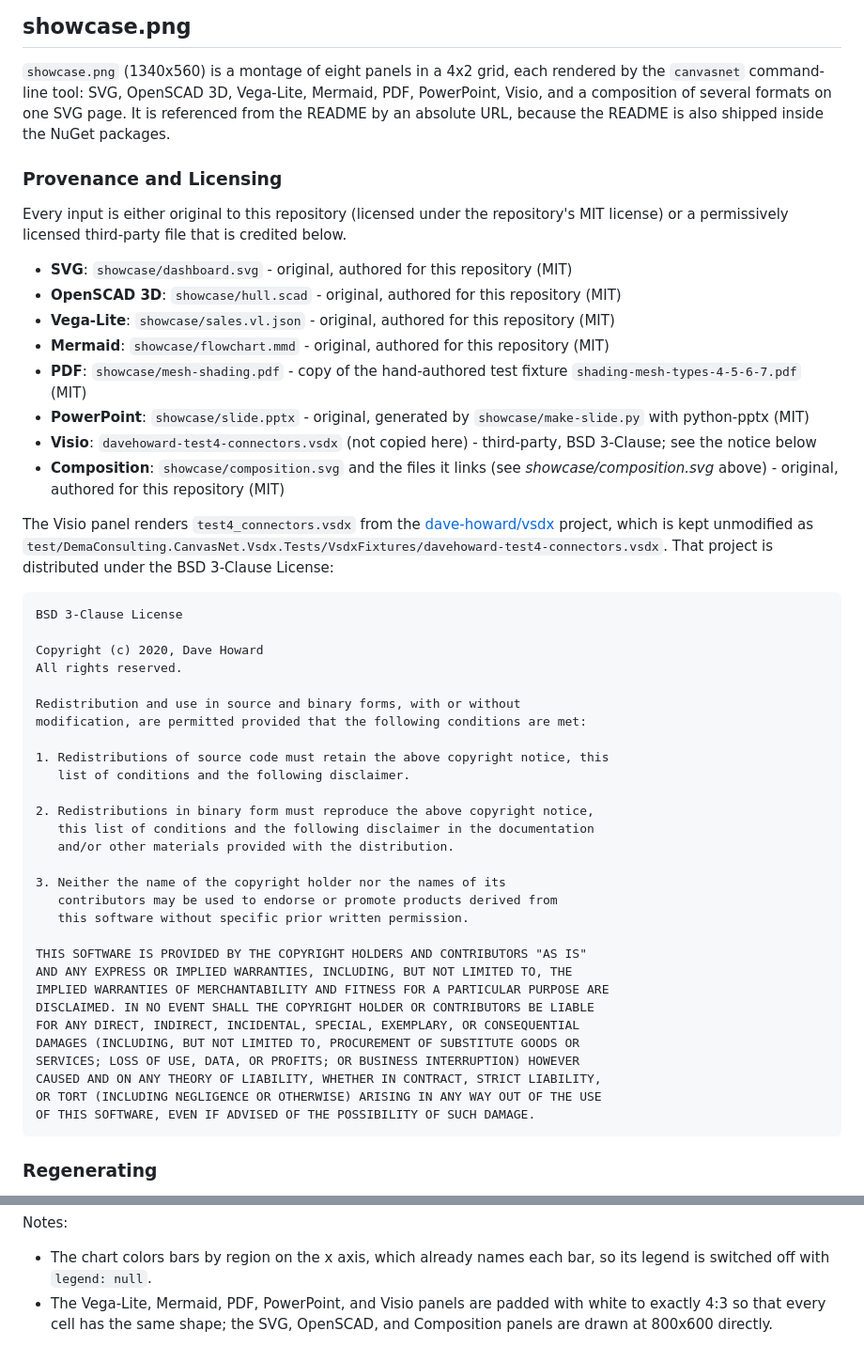
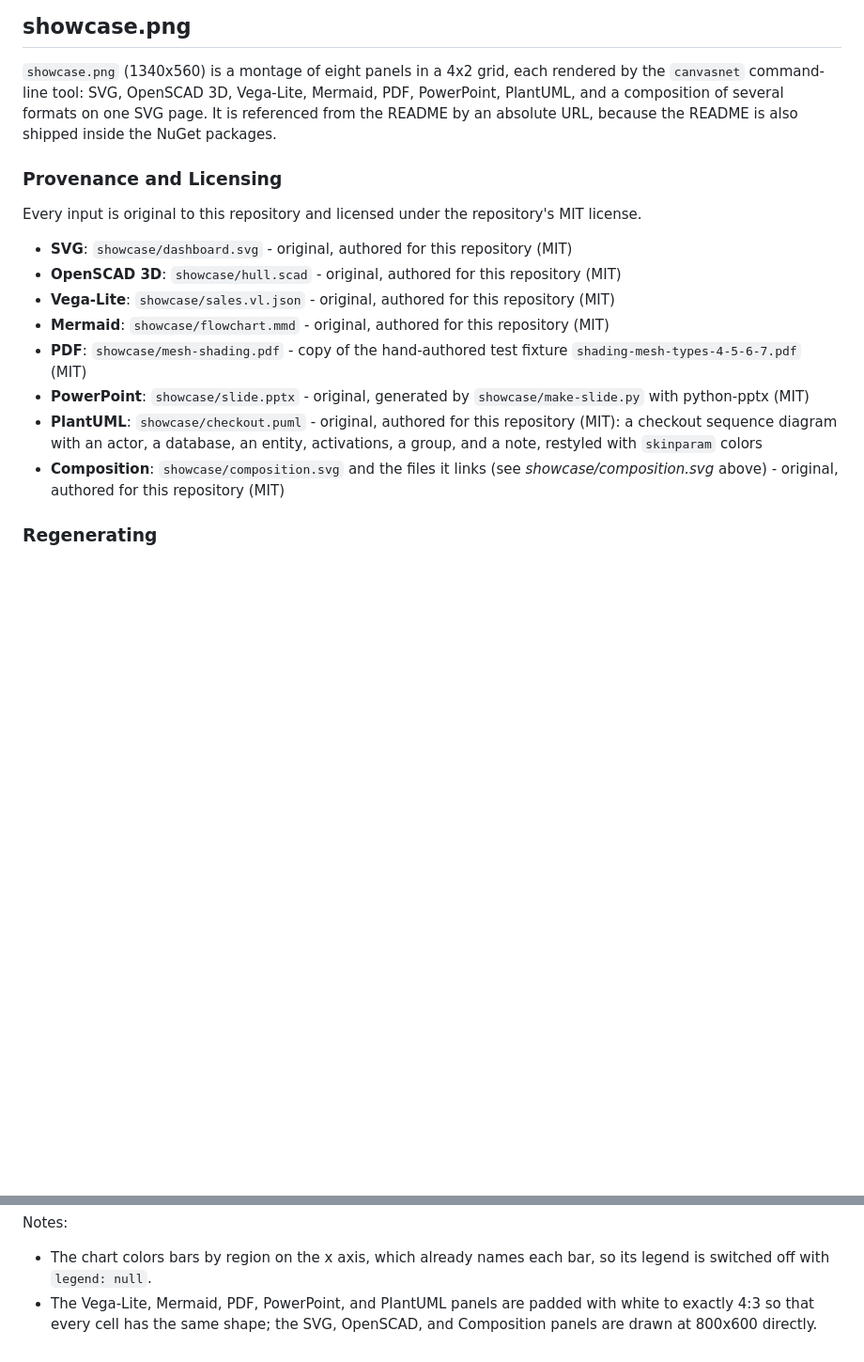
Before and after one commit to demaconsulting/CanvasNet, a Markdown page: docs/images/README.md, 2 parts joined by grey strips. Shown at 94% size. Drawn GitHub-style; blank space fills up the shorter version.

Commit message:
Replace the Visio panel of the showcase with PlantUML
The showcase now draws an original, skinparam-styled checkout sequence
diagram (showcase/checkout.puml) instead of the third-party Visio fixture,
so every showcase input is original and the BSD notice is no longer needed.

Co-authored-by: Copilot <223556219+Copilot@users.noreply.github.com>

````diff
--- a/docs/images/README.md
+++ b/docs/images/README.md
@@ -118,14 +118,13 @@ chart shows, is **original to this repository** (MIT): the data is invented (a f
 ## showcase.png
 
 `showcase.png` (1340x560) is a montage of eight panels in a 4x2 grid, each rendered by the `canvasnet` command-line
-tool: SVG, OpenSCAD 3D, Vega-Lite, Mermaid, PDF, PowerPoint, Visio, and a composition of several formats on one SVG
+tool: SVG, OpenSCAD 3D, Vega-Lite, Mermaid, PDF, PowerPoint, PlantUML, and a composition of several formats on one SVG
 page. It is referenced from the README by an absolute URL, because the README is also shipped inside the
 NuGet packages.
 
 ### Provenance and Licensing
 
-Every input is either original to this repository (licensed under the repository's MIT license) or a
-permissively licensed third-party file that is credited below.
+Every input is original to this repository and licensed under the repository's MIT license.
 
 - **SVG**: `showcase/dashboard.svg` - original, authored for this repository (MIT)
 - **OpenSCAD 3D**: `showcase/hull.scad` - original, authored for this repository (MIT)
@@ -134,46 +133,10 @@ permissively licensed third-party file that is credited below.
 - **PDF**: `showcase/mesh-shading.pdf` - copy of the hand-authored test fixture
   `shading-mesh-types-4-5-6-7.pdf` (MIT)
 - **PowerPoint**: `showcase/slide.pptx` - original, generated by `showcase/make-slide.py` with python-pptx (MIT)
-- **Visio**: `davehoward-test4-connectors.vsdx` (not copied here) - third-party, BSD 3-Clause; see the notice below
+- **PlantUML**: `showcase/checkout.puml` - original, authored for this repository (MIT): a checkout sequence diagram
+  with an actor, a database, an entity, activations, a group, and a note, restyled with `skinparam` colors
 - **Composition**: `showcase/composition.svg` and the files it links (see *showcase/composition.svg* above) - original,
   authored for this repository (MIT)
-
-The Visio panel renders `test4_connectors.vsdx` from the
-[dave-howard/vsdx](https://github.com/dave-howard/vsdx) project, which is kept unmodified as
-`test/DemaConsulting.CanvasNet.Vsdx.Tests/VsdxFixtures/davehoward-test4-connectors.vsdx`. That project is
-distributed under the BSD 3-Clause License:
-
-```text
-BSD 3-Clause License
-
-Copyright (c) 2020, Dave Howard
-All rights reserved.
-
-Redistribution and use in source and binary forms, with or without
-modification, are permitted provided that the following conditions are met:
-
-1. Redistributions of source code must retain the above copyright notice, this
-   list of conditions and the following disclaimer.
-
-2. Redistributions in binary form must reproduce the above copyright notice,
-   this list of conditions and the following disclaimer in the documentation
-   and/or other materials provided with the distribution.
-
-3. Neither the name of the copyright holder nor the names of its
-   contributors may be used to endorse or promote products derived from
-   this software without specific prior written permission.
-
-THIS SOFTWARE IS PROVIDED BY THE COPYRIGHT HOLDERS AND CONTRIBUTORS "AS IS"
-AND ANY EXPRESS OR IMPLIED WARRANTIES, INCLUDING, BUT NOT LIMITED TO, THE
-IMPLIED WARRANTIES OF MERCHANTABILITY AND FITNESS FOR A PARTICULAR PURPOSE ARE
-DISCLAIMED. IN NO EVENT SHALL THE COPYRIGHT HOLDER OR CONTRIBUTORS BE LIABLE
-FOR ANY DIRECT, INDIRECT, INCIDENTAL, SPECIAL, EXEMPLARY, OR CONSEQUENTIAL
-DAMAGES (INCLUDING, BUT NOT LIMITED TO, PROCUREMENT OF SUBSTITUTE GOODS OR
-SERVICES; LOSS OF USE, DATA, OR PROFITS; OR BUSINESS INTERRUPTION) HOWEVER
-CAUSED AND ON ANY THEORY OF LIABILITY, WHETHER IN CONTRACT, STRICT LIABILITY,
-OR TORT (INCLUDING NEGLIGENCE OR OTHERWISE) ARISING IN ANY WAY OUT OF THE USE
-OF THIS SOFTWARE, EVEN IF ADVISED OF THE POSSIBILITY OF SUCH DAMAGE.
-```
 
 ### Regenerating
 
@@ -219,5 +182,5 @@ Notes:
 
 - The chart colors bars by region on the x axis, which already names each bar, so its legend is switched off with
   `legend: null`.
-- The Vega-Lite, Mermaid, PDF, PowerPoint, and Visio panels are padded with white to exactly 4:3 so that every cell
+- The Vega-Lite, Mermaid, PDF, PowerPoint, and PlantUML panels are padded with white to exactly 4:3 so that every cell
   has the same shape; the SVG, OpenSCAD, and Composition panels are drawn at 800x600 directly.
````
Also changed, not shown: README.md (+2 -2 lines), docs/images/showcase.png, 2 other files.
